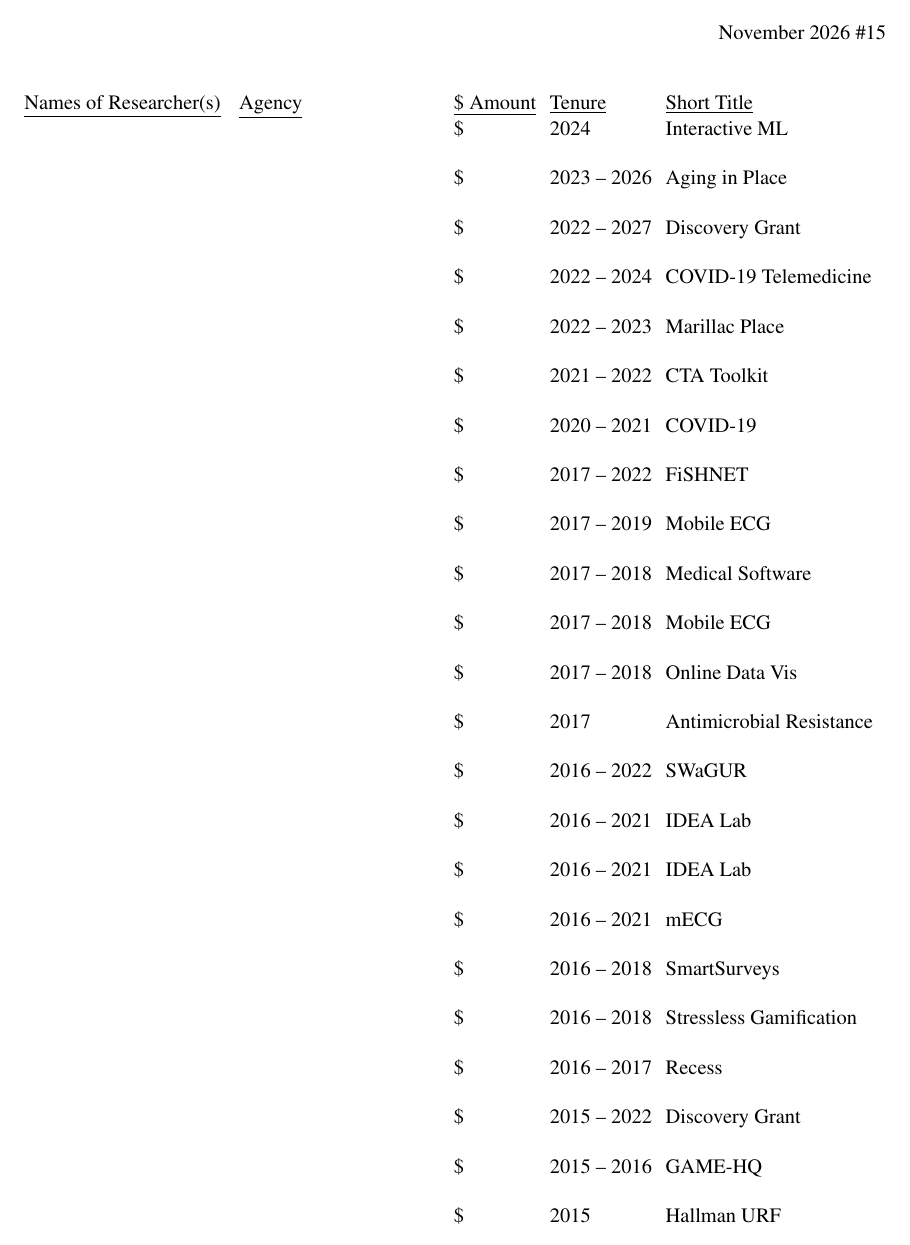
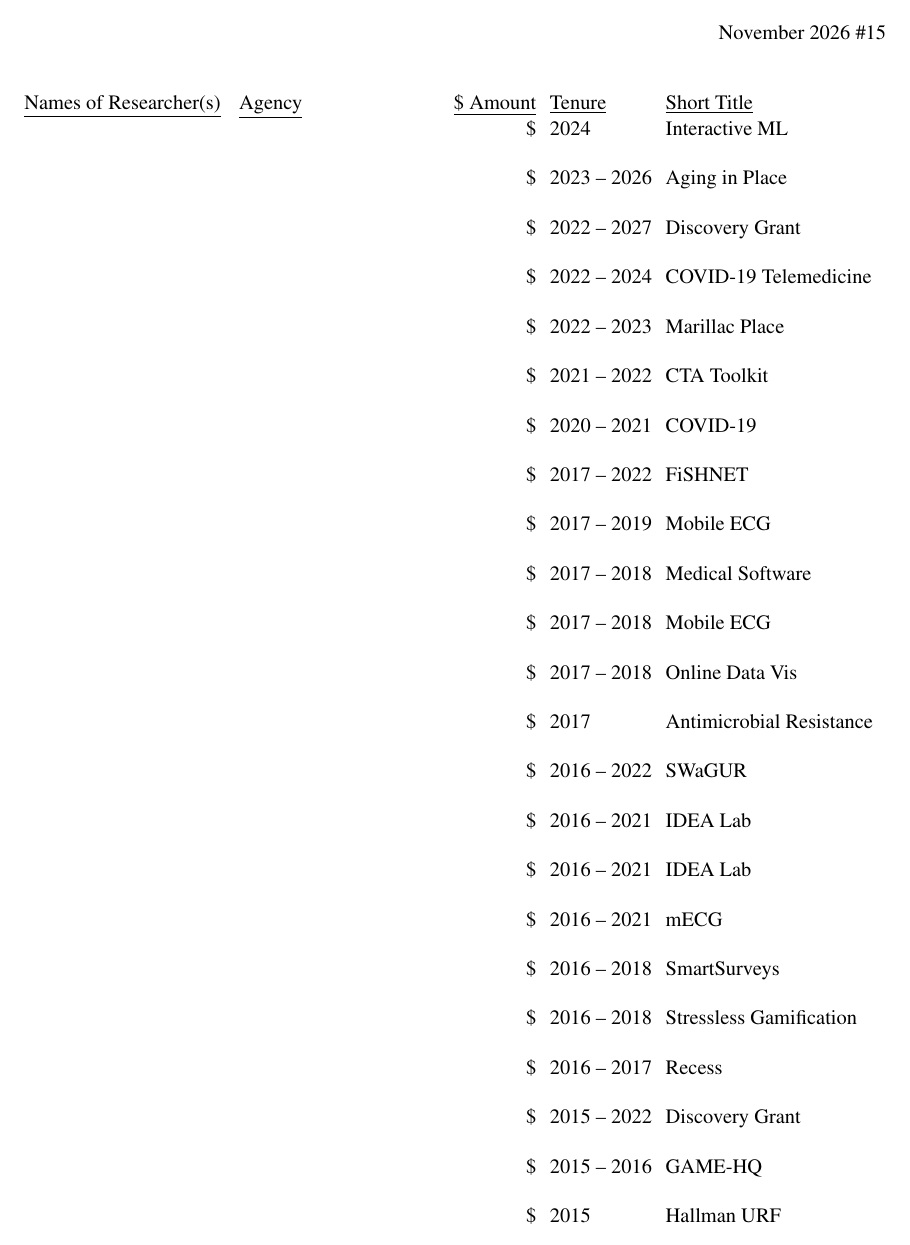
Before and after one commit to JimWallace/APR---Waterloo-Health-CV, a LaTeX document (main.tex, which reads template/cv-records.tex): page 15 of 18. Compiled offline with pdfLaTeX.

Commit message:
Template: right-align grant amounts
Numbers right-aligned, per CHI-Zen's table advice.

Co-Authored-By: Claude Opus 5.5 <noreply@anthropic.com>
Claude-Session: https://claude.ai/code/session_01Lj65UbttVtYdfGcHtanPbu

```diff
--- a/template/cv-records.tex
+++ b/template/cv-records.tex
@@ -138,7 +138,7 @@
     -\cvgrantagencywidth-\cv@amountwd-\cv@tenurewd-8\tabcolsep\relax}%
   \begin{longtable}[c]{@{}>{\raggedright\arraybackslash}p{\cvgrantnamewidth}
                        >{\raggedright\arraybackslash}p{\cvgrantagencywidth}
-                       l l
+                       r l
                        >{\raggedright\arraybackslash}p{\cvgranttitlewidth}@{}}
   \underline{Names of Researcher(s)} & \underline{Agency} & \underline{\$ Amount} &
     \underline{Tenure} & \underline{Short Title} \\
```
